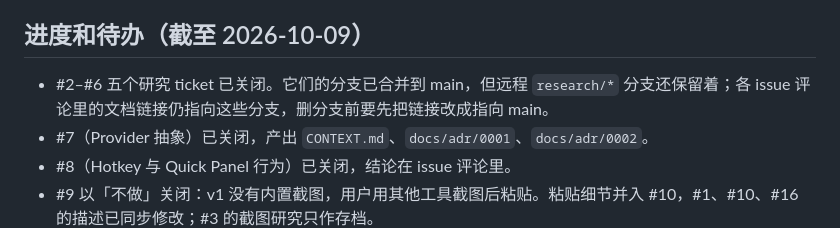
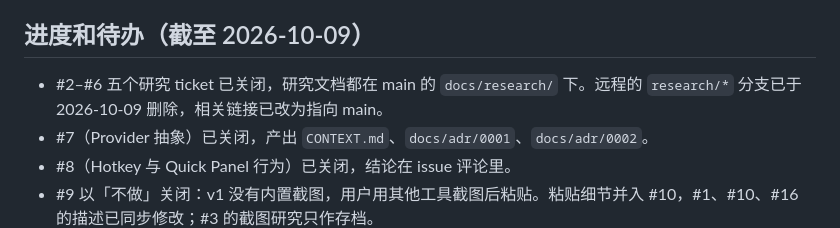
Before and after one commit to linem7/Chatbot, a Markdown page: MEMORY.md, the part around the change. Rendered like a GitHub page.

```diff
--- a/MEMORY.md
+++ b/MEMORY.md
@@ -11,7 +11,7 @@
 
 ## 进度和待办（截至 2026-10-09）
 
-- #2–#6 五个研究 ticket 已关闭。它们的分支已合并到 main，但远程 `research/*` 分支还保留着；各 issue 评论里的文档链接仍指向这些分支，删分支前要先把链接改成指向 main。
+- #2–#6 五个研究 ticket 已关闭，研究文档都在 main 的 `docs/research/` 下。远程的 `research/*` 分支已于 2026-10-09 删除，相关链接已改为指向 main。
 - #7（Provider 抽象）已关闭，产出 `CONTEXT.md`、`docs/adr/0001`、`docs/adr/0002`。
 - #8（Hotkey 与 Quick Panel 行为）已关闭，结论在 issue 评论里。
 - #9 以「不做」关闭：v1 没有内置截图，用户用其他工具截图后粘贴。粘贴细节并入 #10，#1、#10、#16 的描述已同步修改；#3 的截图研究只作存档。
```
Also changed, not shown: docs/handoff/2026-10-09-start-v1-implementation.md (+1 -2 lines), docs/research/macos-screenshot.md (+1 -1 lines).
